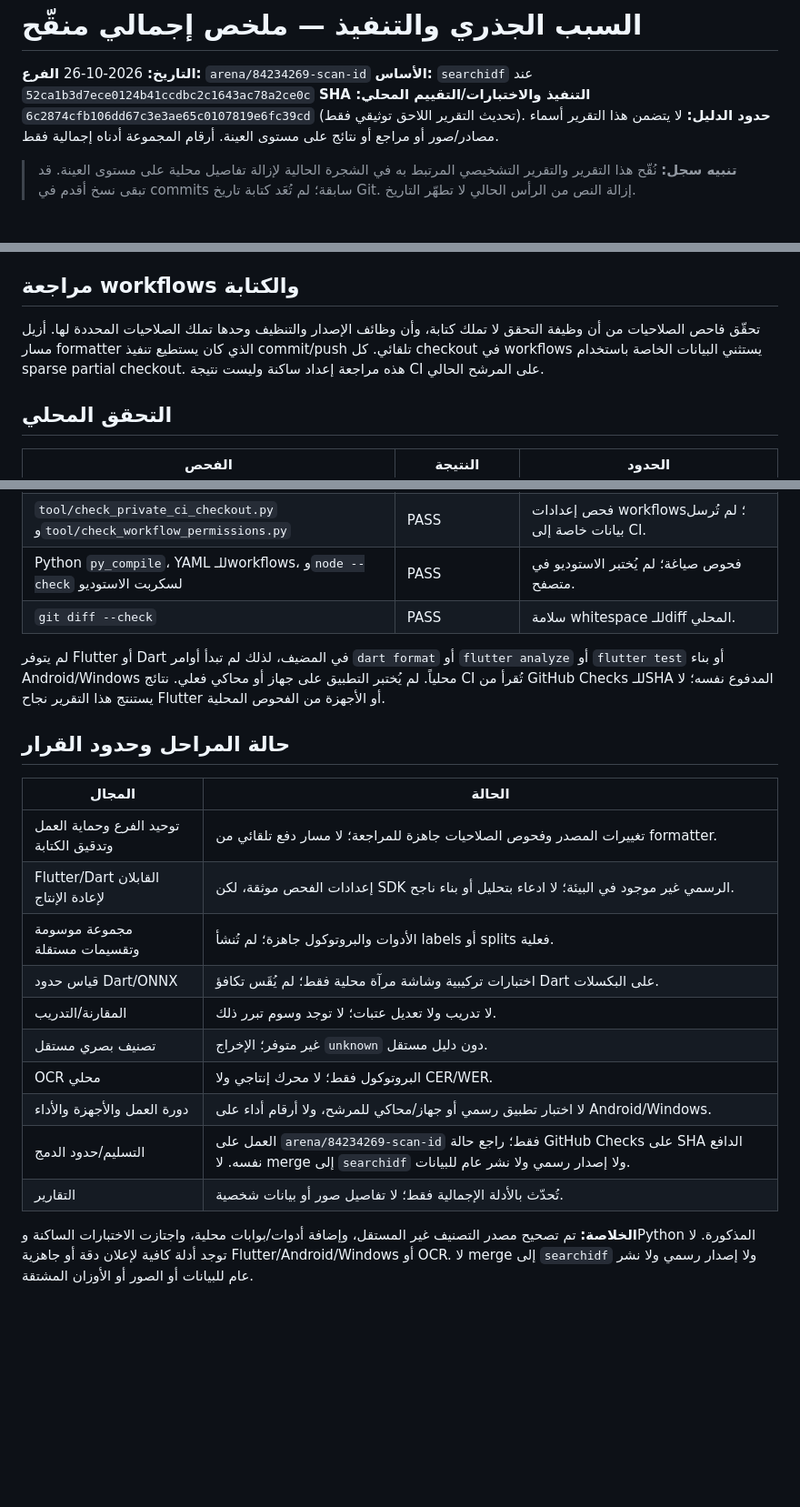
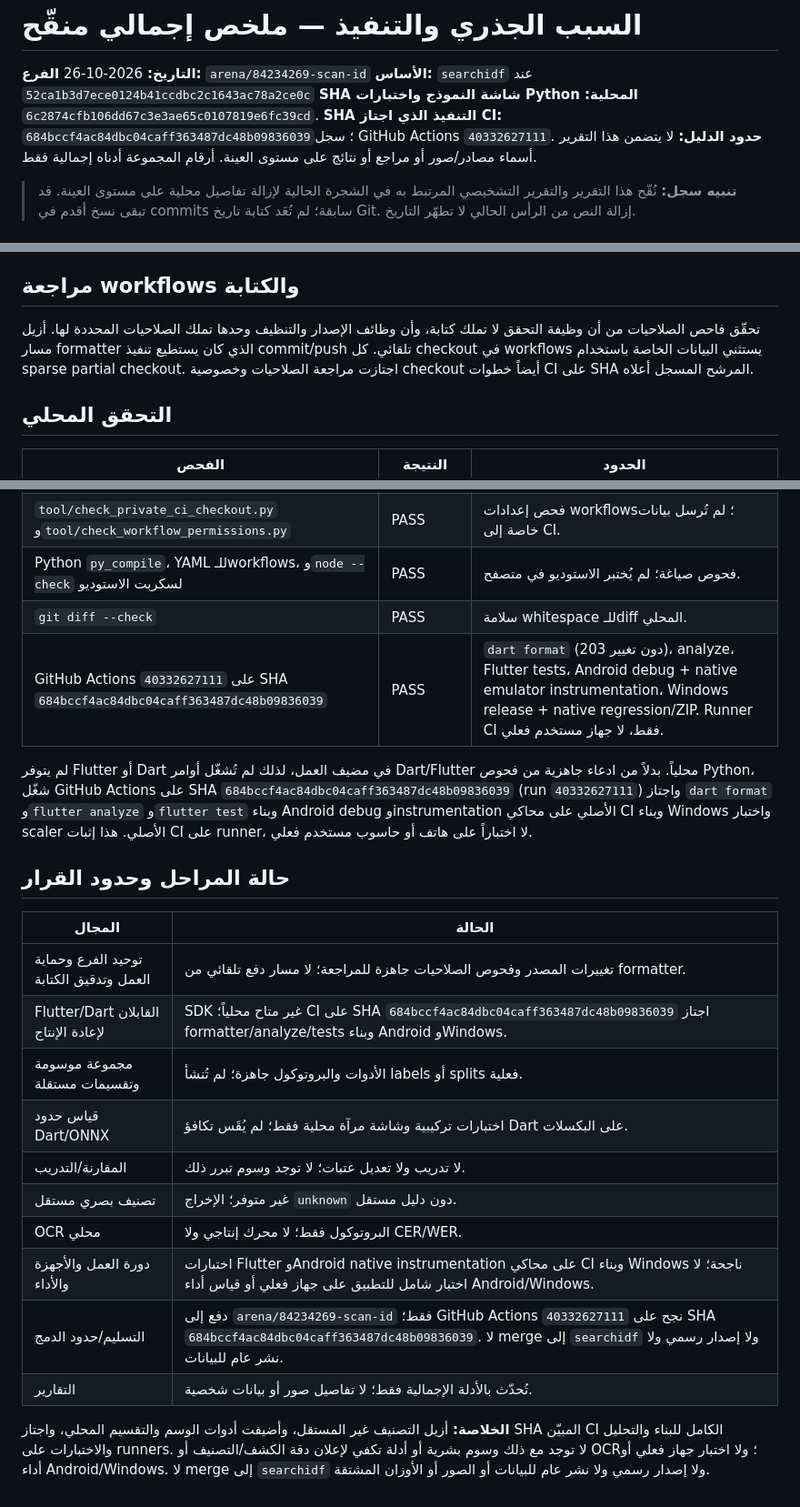
Before and after one commit to kinanmjeed88/Scan-id, a Markdown page: docs/reports/ROOT_CAUSE_AND_IMPLEMENTATION.md, 3 parts joined by grey strips. Shown at 91% size. Rendered like a GitHub page; blank space fills up the shorter version.

Commit message:
Record final CI and test-platform limits
Co-authored-by: arena-agent <297053741+arena-agent@users.noreply.github.com>

```diff
--- a/docs/reports/ROOT_CAUSE_AND_IMPLEMENTATION.md
+++ b/docs/reports/ROOT_CAUSE_AND_IMPLEMENTATION.md
@@ -3,7 +3,8 @@
 **التاريخ:** 2026-10-26
 **الفرع:** `arena/84234269-scan-id`
 **الأساس:** `searchidf` عند `52ca1b3d7ece0124b41ccdbc2c1643ac78a2ce0c`
-**SHA التنفيذ والاختبارات/التقييم المحلي:** `6c2874cfb106dd67c3e3ae65c0107819e6fc39cd` (تحديث التقرير اللاحق توثيقي فقط).
+**SHA شاشة النموذج واختبارات Python المحلية:** `6c2874cfb106dd67c3e3ae65c0107819e6fc39cd`.
+**SHA التنفيذ الذي اجتاز CI:** `684bccf4ac84dbc04caff363487dc48b09836039`؛ سجل GitHub Actions `40332627111`.
 **حدود الدليل:** لا يتضمن هذا التقرير أسماء مصادر/صور أو مراجع أو نتائج على مستوى العينة. أرقام المجموعة أدناه إجمالية فقط.
 
 > **تنبيه سجل:** نُقّح هذا التقرير والتقرير التشخيصي المرتبط به في الشجرة الحالية لإزالة تفاصيل محلية على مستوى العينة. قد تبقى نسخ أقدم في commits سابقة؛ لم تُعَد كتابة تاريخ Git. إزالة النص من الرأس الحالي لا تطهّر التاريخ.
@@ -32,7 +33,7 @@
 
 ## مراجعة workflows والكتابة
 
-تحقّق فاحص الصلاحيات من أن وظيفة التحقق لا تملك كتابة، وأن وظائف الإصدار والتنظيف وحدها تملك الصلاحيات المحددة لها. أزيل مسار formatter الذي كان يستطيع تنفيذ commit/push تلقائي. كل checkout في workflows يستثني البيانات الخاصة باستخدام sparse partial checkout. هذه مراجعة إعداد ساكنة وليست نتيجة CI على المرشح الحالي.
+تحقّق فاحص الصلاحيات من أن وظيفة التحقق لا تملك كتابة، وأن وظائف الإصدار والتنظيف وحدها تملك الصلاحيات المحددة لها. أزيل مسار formatter الذي كان يستطيع تنفيذ commit/push تلقائي. كل checkout في workflows يستثني البيانات الخاصة باستخدام sparse partial checkout. اجتازت مراجعة الصلاحيات وخصوصية checkout أيضاً خطوات CI على SHA المرشح المسجل أعلاه.
 
 ## التحقق المحلي
 
@@ -46,22 +47,23 @@
 | `tool/check_private_ci_checkout.py` و`tool/check_workflow_permissions.py` | PASS | فحص إعدادات workflows؛ لم تُرسل بيانات خاصة إلى CI. |
 | Python `py_compile`، YAML للـworkflows، و`node --check` لسكربت الاستوديو | PASS | فحوص صياغة؛ لم يُختبر الاستوديو في متصفح. |
 | `git diff --check` | PASS | سلامة whitespace للـdiff المحلي. |
+| GitHub Actions `40332627111` على SHA `684bccf4ac84dbc04caff363487dc48b09836039` | PASS | `dart format` (203 دون تغيير)، analyze، Flutter tests، Android debug + native emulator instrumentation، Windows release + native regression/ZIP. Runner CI فقط، لا جهاز مستخدم فعلي. |
 
-لم يتوفر Flutter أو Dart في المضيف، لذلك لم تبدأ أوامر `dart format` أو `flutter analyze` أو `flutter test` أو بناء Android/Windows محلياً. لم يُختبر التطبيق على جهاز أو محاكي فعلي. نتائج CI تُقرأ من GitHub Checks للـSHA المدفوع نفسه؛ لا يستنتج هذا التقرير نجاح Flutter أو الأجهزة من الفحوص المحلية.
+لم يتوفر Flutter أو Dart في مضيف العمل، لذلك لم تُشغّل أوامر Dart/Flutter محلياً. بدلاً من ادعاء جاهزية من فحوص Python، شغّل GitHub Actions على SHA `684bccf4ac84dbc04caff363487dc48b09836039` (run `40332627111`) واجتاز `dart format` و`flutter analyze` و`flutter test` وبناء Android debug وinstrumentation الأصلي على محاكي CI وبناء Windows واختبار scaler الأصلي. هذا إثبات CI على runner، لا اختباراً على هاتف أو حاسوب مستخدم فعلي.
 
 ## حالة المراحل وحدود القرار
 
 | المجال | الحالة |
 |---|---|
 | توحيد الفرع وحماية العمل وتدقيق الكتابة | تغييرات المصدر وفحوص الصلاحيات جاهزة للمراجعة؛ لا مسار دفع تلقائي من formatter. |
-| Flutter/Dart القابلان لإعادة الإنتاج | إعدادات الفحص موثقة، لكن SDK الرسمي غير موجود في البيئة؛ لا ادعاء بتحليل أو بناء ناجح. |
+| Flutter/Dart القابلان لإعادة الإنتاج | SDK غير متاح محلياً؛ CI على SHA `684bccf4ac84dbc04caff363487dc48b09836039` اجتاز formatter/analyze/tests وبناء Android وWindows. |
 | مجموعة موسومة وتقسيمات مستقلة | الأدوات والبروتوكول جاهزة؛ لم تُنشأ labels أو splits فعلية. |
 | قياس حدود Dart/ONNX | اختبارات تركيبية وشاشة مرآة محلية فقط؛ لم يُقَس تكافؤ Dart على البكسلات. |
 | المقارنة/التدريب | لا تدريب ولا تعديل عتبات؛ لا توجد وسوم تبرر ذلك. |
 | تصنيف بصري مستقل | غير متوفر؛ الإخراج `unknown` دون دليل مستقل. |
 | OCR محلي | البروتوكول فقط؛ لا محرك إنتاجي ولا CER/WER. |
-| دورة العمل والأجهزة والأداء | لا اختبار تطبيق رسمي أو جهاز/محاكي للمرشح، ولا أرقام أداء على Android/Windows. |
-| التسليم/حدود الدمج | العمل على `arena/84234269-scan-id` فقط؛ راجع حالة GitHub Checks على SHA الدافع نفسه. لا merge إلى `searchidf` ولا إصدار رسمي ولا نشر عام للبيانات. |
+| دورة العمل والأجهزة والأداء | اختبارات Flutter وAndroid native instrumentation على محاكي CI وبناء Windows ناجحة؛ لا اختبار شامل للتطبيق على جهاز فعلي أو قياس أداء Android/Windows. |
+| التسليم/حدود الدمج | دفع إلى `arena/84234269-scan-id` فقط؛ GitHub Actions `40332627111` نجح على SHA `684bccf4ac84dbc04caff363487dc48b09836039`. لا merge إلى `searchidf` ولا إصدار رسمي ولا نشر عام للبيانات. |
 | التقارير | تُحدّث بالأدلة الإجمالية فقط؛ لا تفاصيل صور أو بيانات شخصية. |
 
-**الخلاصة:** تم تصحيح مصدر التصنيف غير المستقل، وإضافة أدوات/بوابات محلية، واجتازت الاختبارات الساكنة وPython المذكورة. لا توجد أدلة كافية لإعلان دقة أو جاهزية Flutter/Android/Windows أو OCR. لا merge إلى `searchidf` ولا إصدار رسمي ولا نشر عام للبيانات أو الصور أو الأوزان المشتقة.
+**الخلاصة:** أزيل التصنيف غير المستقل، وأضيفت أدوات الوسم والتقسيم المحلي، واجتاز SHA المبيّن CI الكامل للبناء والتحليل والاختبارات على runners. لا توجد مع ذلك وسوم بشرية أو أدلة تكفي لإعلان دقة الكشف/التصنيف أو OCR؛ ولا اختبار جهاز فعلي أو أداء Android/Windows. لا merge إلى `searchidf` ولا إصدار رسمي ولا نشر عام للبيانات أو الصور أو الأوزان المشتقة.
```
